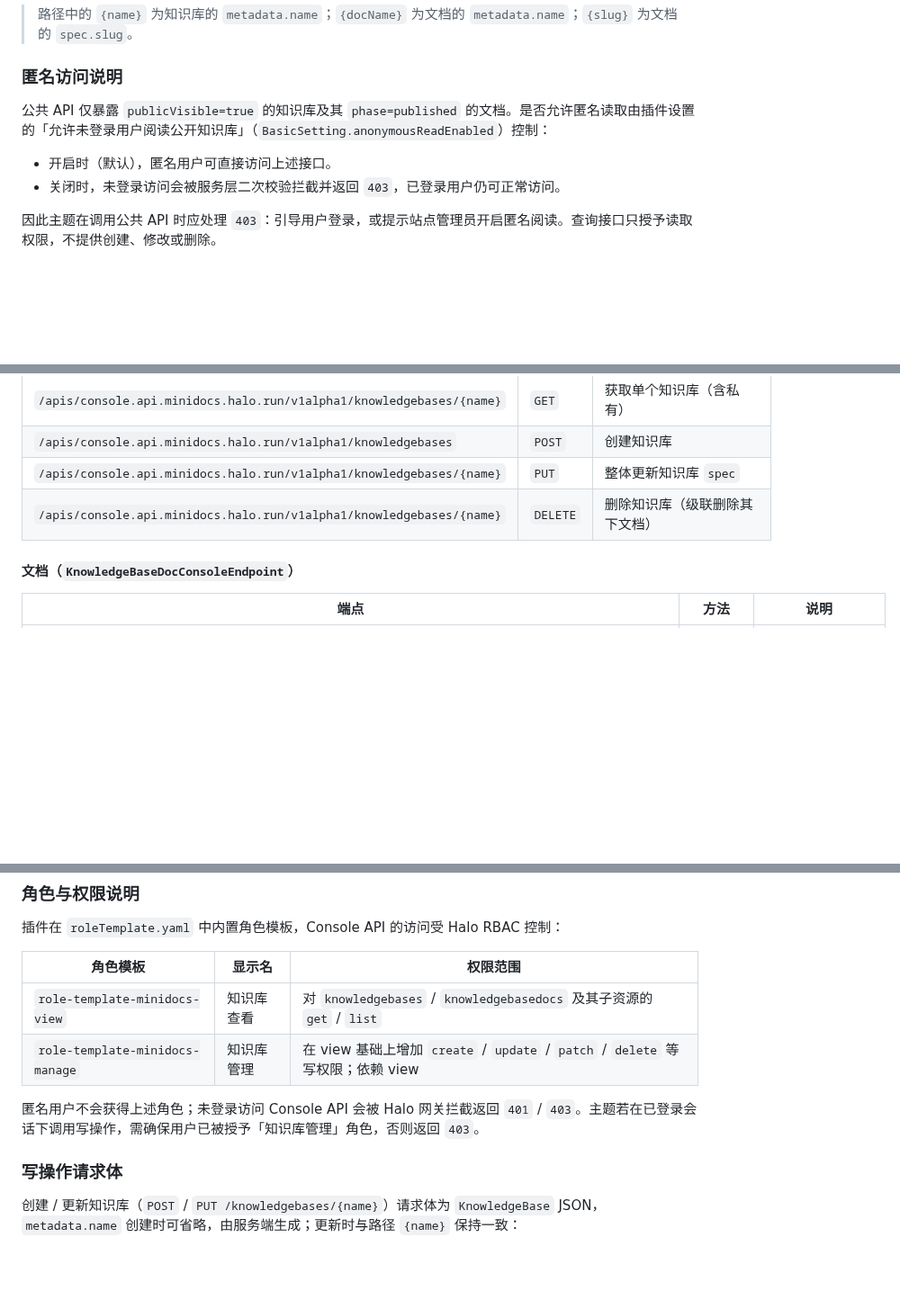
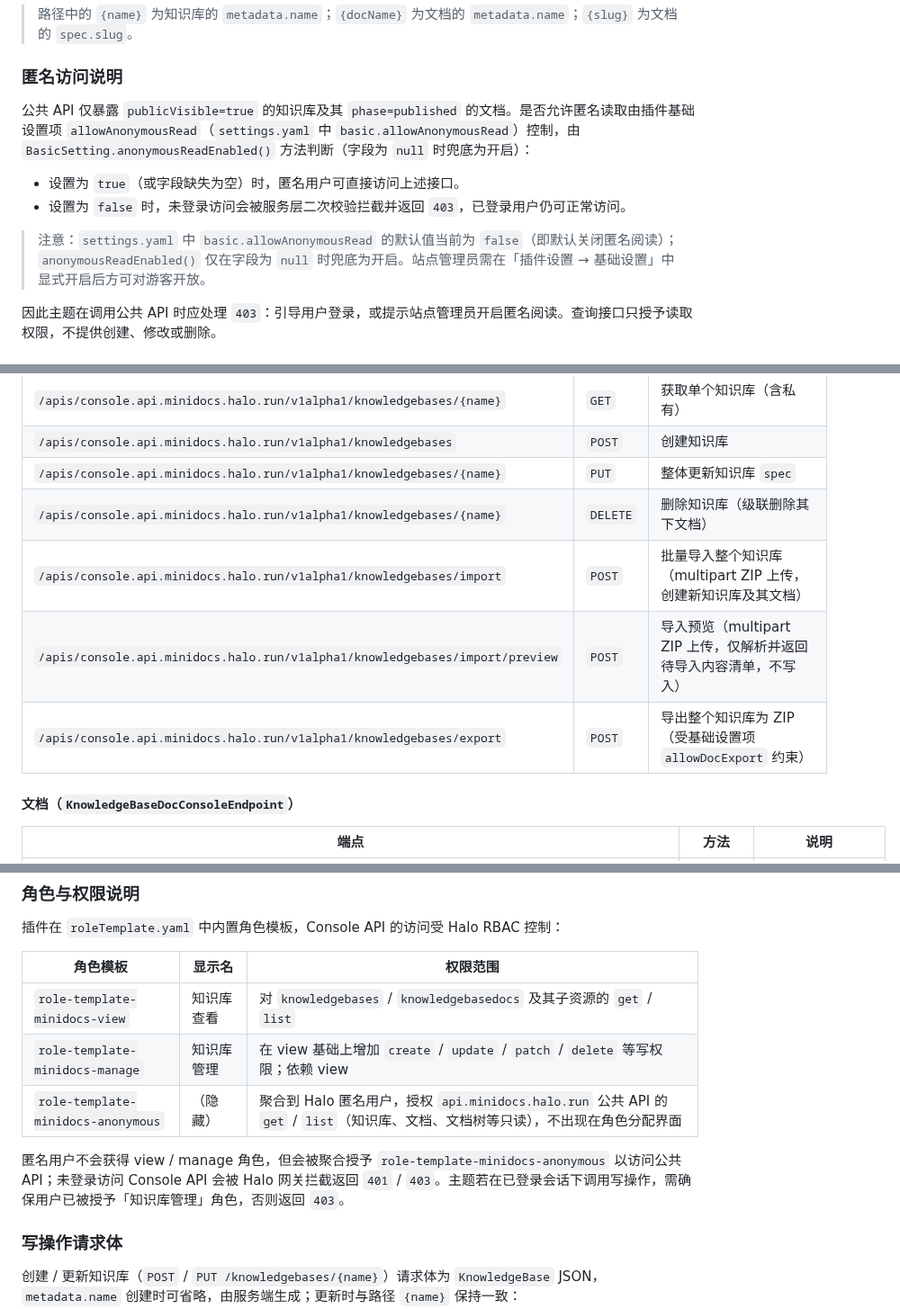
Before and after one commit to cosolar/halo-plugin-minidocs, a Markdown page: docs/minidocs-rest-api.md, 3 parts joined by grey strips. Shown at 90% size. Rendered like a GitHub page; blank space fills up the shorter version.

```diff
--- a/docs/minidocs-rest-api.md
+++ b/docs/minidocs-rest-api.md
@@ -27,10 +27,12 @@
 
 ### 匿名访问说明
 
-公共 API 仅暴露 `publicVisible=true` 的知识库及其 `phase=published` 的文档。是否允许匿名读取由插件设置的「允许未登录用户阅读公开知识库」（`BasicSetting.anonymousReadEnabled`）控制：
+公共 API 仅暴露 `publicVisible=true` 的知识库及其 `phase=published` 的文档。是否允许匿名读取由插件基础设置项 `allowAnonymousRead`（`settings.yaml` 中 `basic.allowAnonymousRead`）控制，由 `BasicSetting.anonymousReadEnabled()` 方法判断（字段为 `null` 时兜底为开启）：
 
-- 开启时（默认），匿名用户可直接访问上述接口。
-- 关闭时，未登录访问会被服务层二次校验拦截并返回 `403`，已登录用户仍可正常访问。
+- 设置为 `true`（或字段缺失为空）时，匿名用户可直接访问上述接口。
+- 设置为 `false` 时，未登录访问会被服务层二次校验拦截并返回 `403`，已登录用户仍可正常访问。
+
+> 注意：`settings.yaml` 中 `basic.allowAnonymousRead` 的默认值当前为 `false`（即默认关闭匿名阅读）；`anonymousReadEnabled()` 仅在字段为 `null` 时兜底为开启。站点管理员需在「插件设置 → 基础设置」中显式开启后方可对游客开放。
 
 因此主题在调用公共 API 时应处理 `403`：引导用户登录，或提示站点管理员开启匿名阅读。查询接口只授予读取权限，不提供创建、修改或删除。
 
@@ -72,6 +74,9 @@ Console API 位于 `console.api.minidocs.halo.run/v1alpha1`，供 Console 前端
 | `/apis/console.api.minidocs.halo.run/v1alpha1/knowledgebases` | `POST` | 创建知识库 |
 | `/apis/console.api.minidocs.halo.run/v1alpha1/knowledgebases/{name}` | `PUT` | 整体更新知识库 `spec` |
 | `/apis/console.api.minidocs.halo.run/v1alpha1/knowledgebases/{name}` | `DELETE` | 删除知识库（级联删除其下文档） |
+| `/apis/console.api.minidocs.halo.run/v1alpha1/knowledgebases/import` | `POST` | 批量导入整个知识库（multipart ZIP 上传，创建新知识库及其文档） |
+| `/apis/console.api.minidocs.halo.run/v1alpha1/knowledgebases/import/preview` | `POST` | 导入预览（multipart ZIP 上传，仅解析并返回待导入内容清单，不写入） |
+| `/apis/console.api.minidocs.halo.run/v1alpha1/knowledgebases/export` | `POST` | 导出整个知识库为 ZIP（受基础设置项 `allowDocExport` 约束） |
 
 #### 文档（`KnowledgeBaseDocConsoleEndpoint`）
 
@@ -96,8 +101,9 @@ Console API 位于 `console.api.minidocs.halo.run/v1alpha1`，供 Console 前端
 | --- | --- | --- |
 | `role-template-minidocs-view` | 知识库查看 | 对 `knowledgebases` / `knowledgebasedocs` 及其子资源的 `get` / `list` |
 | `role-template-minidocs-manage` | 知识库管理 | 在 view 基础上增加 `create` / `update` / `patch` / `delete` 等写权限；依赖 view |
+| `role-template-minidocs-anonymous` | （隐藏） | 聚合到 Halo 匿名用户，授权 `api.minidocs.halo.run` 公共 API 的 `get` / `list`（知识库、文档、文档树等只读），不出现在角色分配界面 |
 
-匿名用户不会获得上述角色；未登录访问 Console API 会被 Halo 网关拦截返回 `401` / `403`。主题若在已登录会话下调用写操作，需确保用户已被授予「知识库管理」角色，否则返回 `403`。
+匿名用户不会获得 view / manage 角色，但会被聚合授予 `role-template-minidocs-anonymous` 以访问公共 API；未登录访问 Console API 会被 Halo 网关拦截返回 `401` / `403`。主题若在已登录会话下调用写操作，需确保用户已被授予「知识库管理」角色，否则返回 `403`。
 
 ### 写操作请求体
 
```
Also changed, not shown: other parts of docs/minidocs-rest-api.md (+1 -1 lines), README.md (+11 -1 lines), docs/minidocs-theme-api.md (+2 -0 lines), docs/images/logo.png (added), docs/images/知识库文档管理界面.png (added), docs/images/知识库管理界面.png (added).
